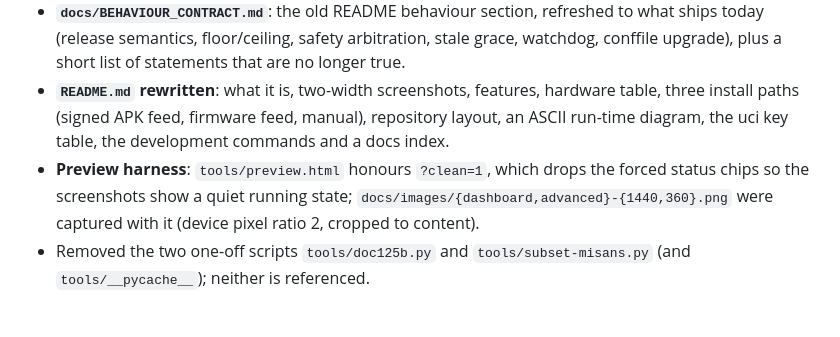
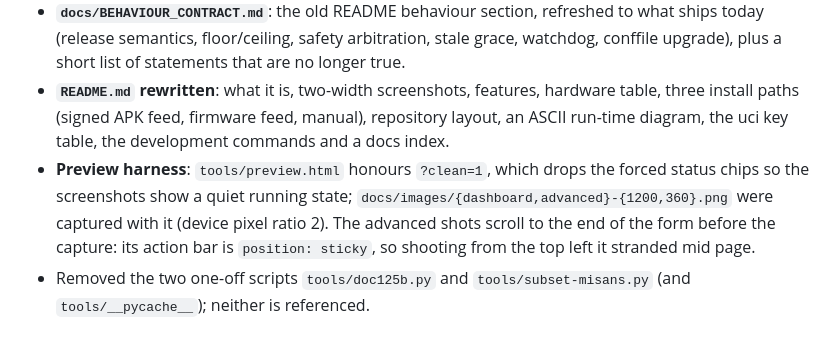
Before and after one commit to IRIS-Alpha/h5000m-pwmfan, a Markdown page: docs/TASKS.md, the part around the change. GitHub-like rendering.

```diff
--- a/docs/TASKS.md
+++ b/docs/TASKS.md
@@ -418,7 +418,7 @@ Closed the two parked documentation items.
 - **`docs/INDEX.md`**: reading order, the V1/V3/V4/V5 crosswalk, and one table per area (requirements, runtime/safety, build/distribution) so a new session does not have to guess which file is current.
 - **`docs/BEHAVIOUR_CONTRACT.md`**: the old README behaviour section, refreshed to what ships today (release semantics, floor/ceiling, safety arbitration, stale grace, watchdog, conffile upgrade), plus a short list of statements that are no longer true.
 - **`README.md` rewritten**: what it is, two-width screenshots, features, hardware table, three install paths (signed APK feed, firmware feed, manual), repository layout, an ASCII run-time diagram, the uci key table, the development commands and a docs index.
-- **Preview harness**: `tools/preview.html` honours `?clean=1`, which drops the forced status chips so the screenshots show a quiet running state; `docs/images/{dashboard,advanced}-{1440,360}.png` were captured with it (device pixel ratio 2, cropped to content).
+- **Preview harness**: `tools/preview.html` honours `?clean=1`, which drops the forced status chips so the screenshots show a quiet running state; `docs/images/{dashboard,advanced}-{1200,360}.png` were captured with it (device pixel ratio 2). The advanced shots scroll to the end of the form before the capture: its action bar is `position: sticky`, so shooting from the top left it stranded mid page.
 - Removed the two one-off scripts `tools/doc125b.py` and `tools/subset-misans.py` (and `tools/__pycache__`); neither is referenced.
 
 ## Completed: unattended cleanup (2026-11-23)
```
Also changed, not shown: README.md (+4 -4 lines), docs/images/advanced-1200.png (added), docs/images/advanced-1440.png (deleted), docs/images/advanced-360.png, docs/images/dashboard-1200.png (added), docs/images/dashboard-1440.png (deleted), docs/images/dashboard-360.png, 1 other file.
